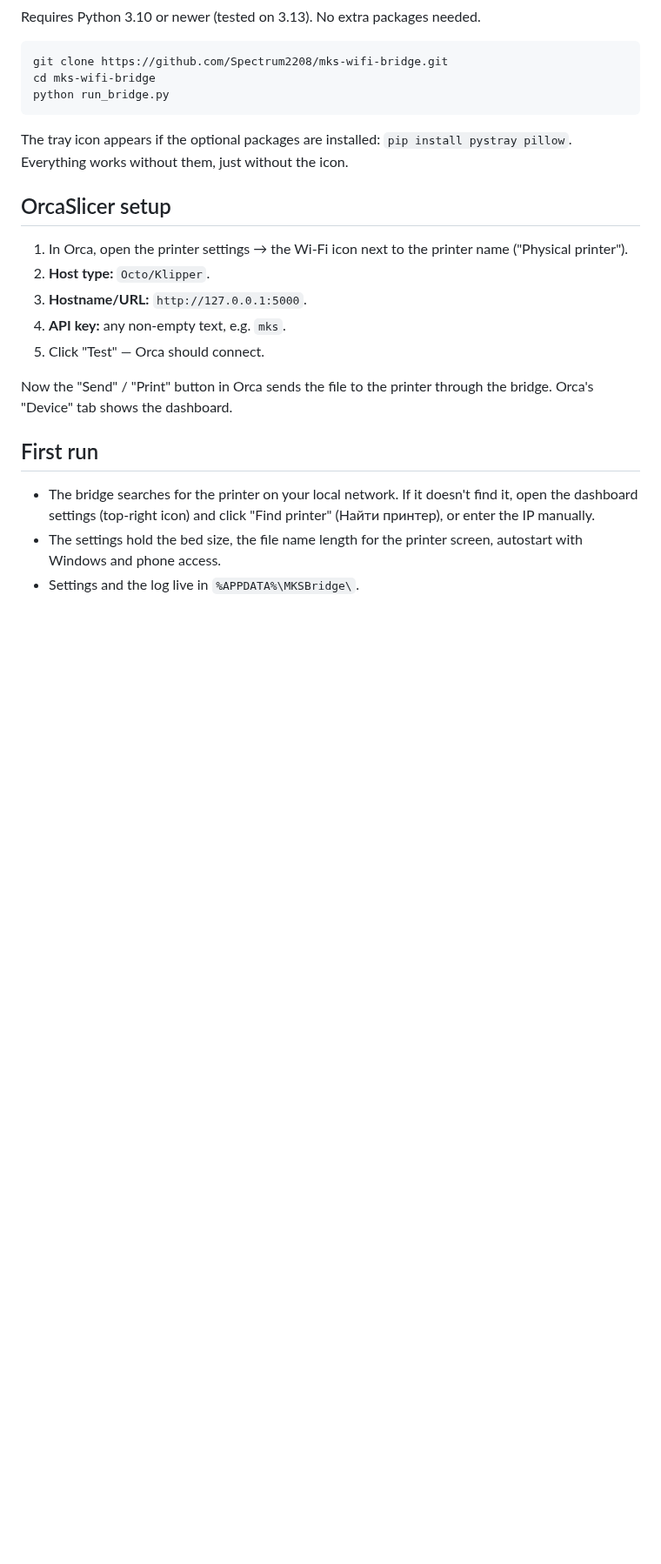
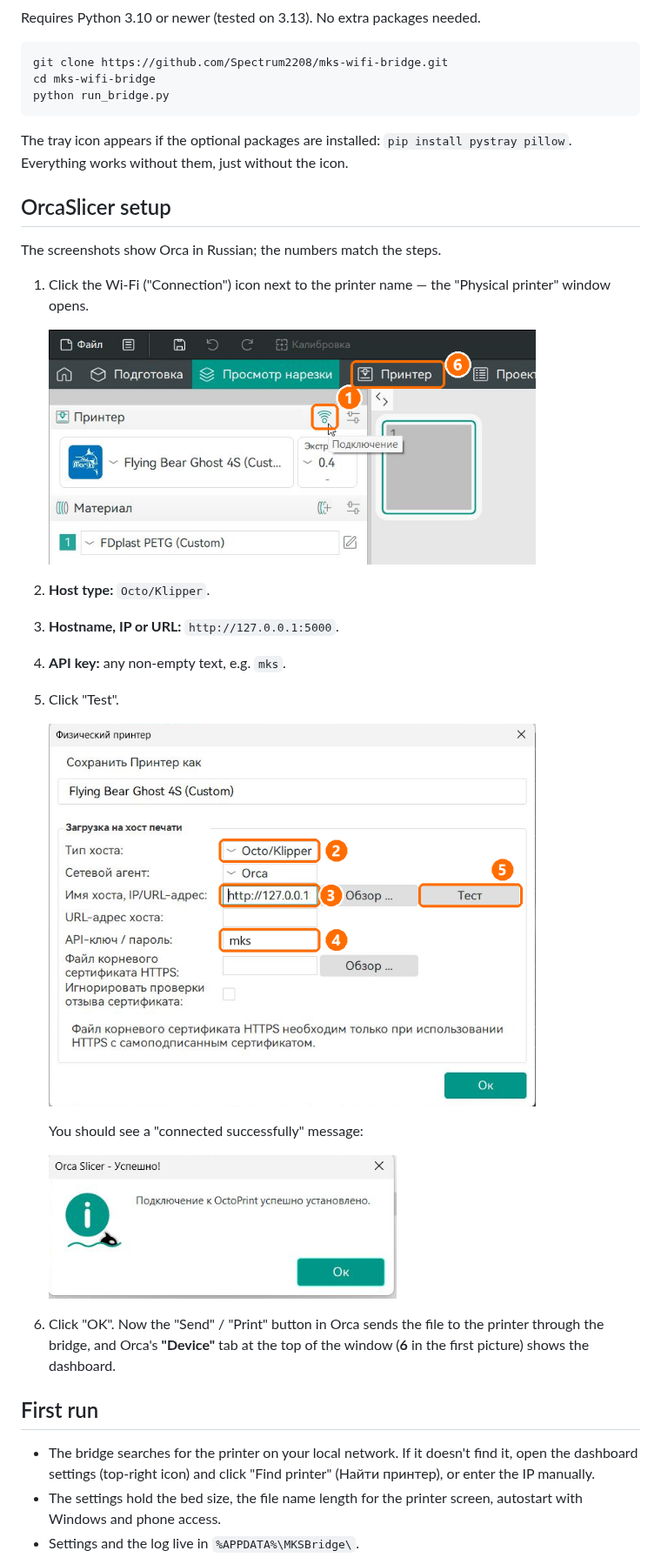
Before and after one commit to Spectrum2208/MKS-WiFi-Bridge, a Markdown page: README.md, the part around one of its changes. Shown at 87% size. GitHub-like rendering; pictures changed too: docs/img/orca-1-connect.png (added), docs/img/orca-2-host.png (added), docs/img/orca-3-test-ok.png (added); blank space fills up the shorter version.

Commit message:
Подготовка к 2.0.0-beta.1: предупреждение и планы в README, картинки настройки, поле температуры и легенда графика

```diff
--- a/README.md
+++ b/README.md
@@ -165,13 +195,25 @@ The tray icon appears if the optional packages are installed: `pip install pystr
 
 ## OrcaSlicer setup
 
-1. In Orca, open the printer settings → the Wi-Fi icon next to the printer name ("Physical printer").
+The screenshots show Orca in Russian; the numbers match the steps.
+
+1. Click the Wi-Fi ("Connection") icon next to the printer name — the "Physical printer" window opens.
+
+   <img src="docs/img/orca-1-connect.png" width="560" alt="Connection icon next to the printer in Orca">
+
 2. **Host type:** `Octo/Klipper`.
-3. **Hostname/URL:** `http://127.0.0.1:5000`.
+3. **Hostname, IP or URL:** `http://127.0.0.1:5000`.
 4. **API key:** any non-empty text, e.g. `mks`.
-5. Click "Test" — Orca should connect.
+5. Click "Test".
 
-Now the "Send" / "Print" button in Orca sends the file to the printer through the bridge. Orca's "Device" tab shows the dashboard.
+   <img src="docs/img/orca-2-host.png" width="560" alt="Physical printer window in Orca">
+
+   You should see a "connected successfully" message:
+
+   <img src="docs/img/orca-3-test-ok.png" width="400" alt="Connection to OctoPrint works">
+
+6. Click "OK". Now the "Send" / "Print" button in Orca sends the file to the printer through the bridge,
+   and Orca's **"Device"** tab at the top of the window (**6** in the first picture) shows the dashboard.
 
 ## First run
 
```
Also changed, not shown: other parts of README.md (+45 -5 lines), docs/img/panel-settings.png (added), 4 other files.
